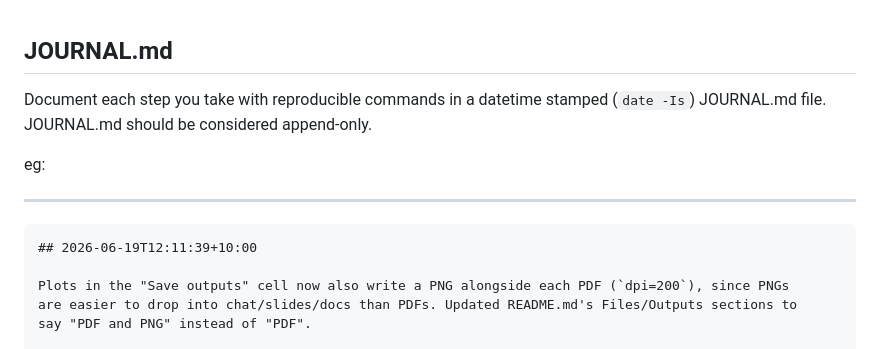
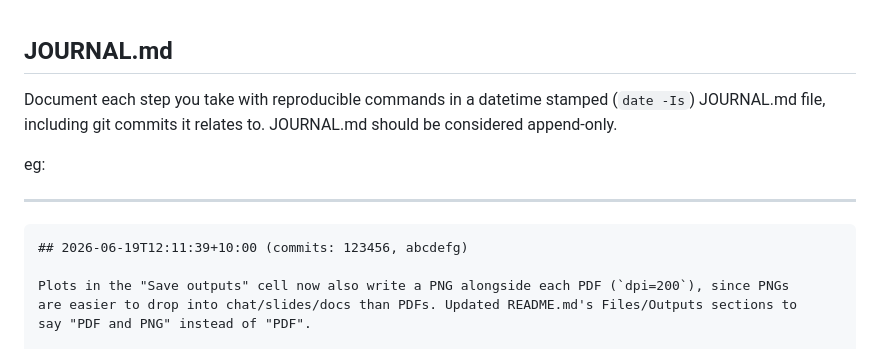
Before and after one commit to pansapiens/agent-skills, a Markdown page: AGENTS.data-analysis.md, the part around the change. Drawn GitHub-style.

Commit message:
Add journal as cursor rule, make it also note git commits

````diff
--- a/AGENTS.data-analysis.md
+++ b/AGENTS.data-analysis.md
@@ -1,14 +1,14 @@
 
 ## JOURNAL.md
 
-Document each step you take with reproducible commands in a datetime stamped (`date -Is`) JOURNAL.md file. JOURNAL.md should be considered append-only.
+Document each step you take with reproducible commands in a datetime stamped (`date -Is`) JOURNAL.md file, including git commits it relates to. JOURNAL.md should be considered append-only.
 
 eg:
 
 ----
 
 ```markdown
-## 2026-06-19T12:11:39+10:00
+## 2026-06-19T12:11:39+10:00 (commits: 123456, abcdefg)
 
 Plots in the "Save outputs" cell now also write a PNG alongside each PDF (`dpi=200`), since PNGs
 are easier to drop into chat/slides/docs than PDFs. Updated README.md's Files/Outputs sections to
````
Also changed, not shown: 1 other file.
